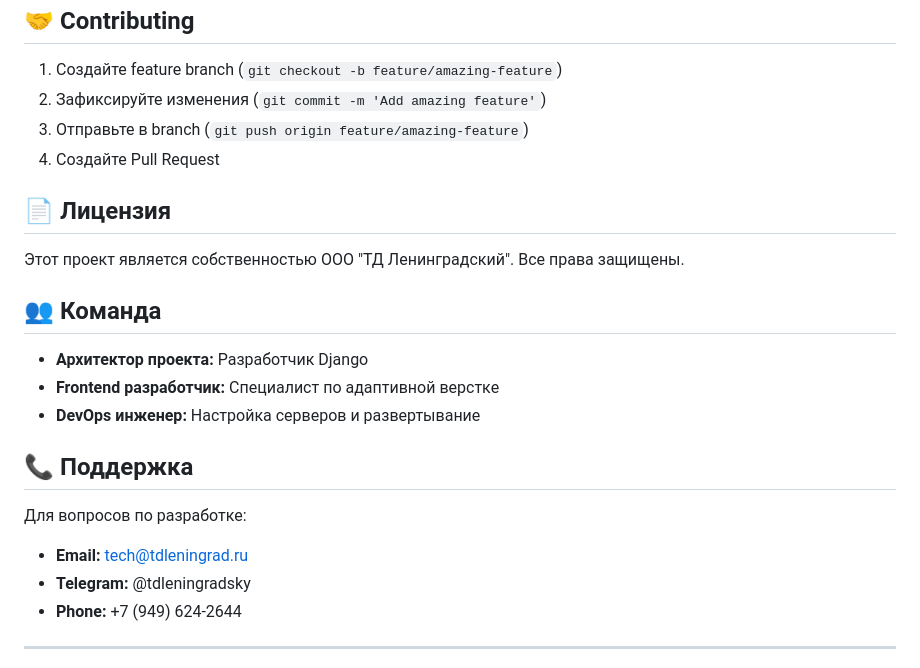
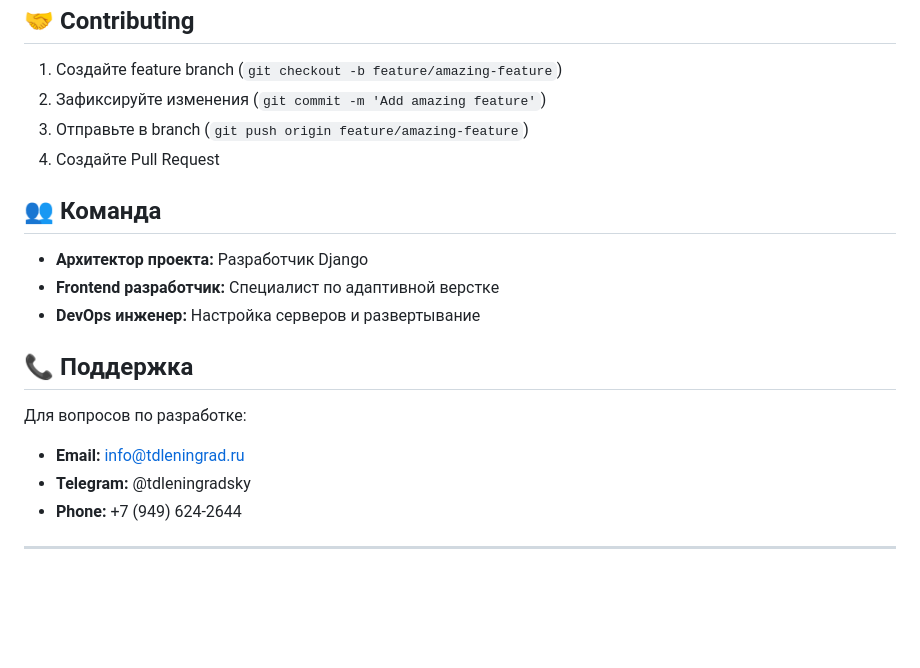
Before and after one commit to homyag/ntdlsite, a Markdown page: README.md, the part around the change. Drawn GitHub-style; blank space fills up the shorter version.

```diff
--- a/README.md
+++ b/README.md
@@ -501,10 +501,6 @@ tail -f logs/celery.log
 3. Отправьте в branch (`git push origin feature/amazing-feature`)
 4. Создайте Pull Request
 
-## 📄 Лицензия
-
-Этот проект является собственностью ООО "ТД Ленинградский". Все права защищены.
-
 ## 👥 Команда
 
 - **Архитектор проекта:** Разработчик Django
@@ -514,7 +510,7 @@ tail -f logs/celery.log
 ## 📞 Поддержка
 
 Для вопросов по разработке:
-- **Email:** tech@tdleningrad.ru
+- **Email:** info@tdleningrad.ru
 - **Telegram:** @tdleningradsky
 - **Phone:** +7 (949) 624-2644
 
```
